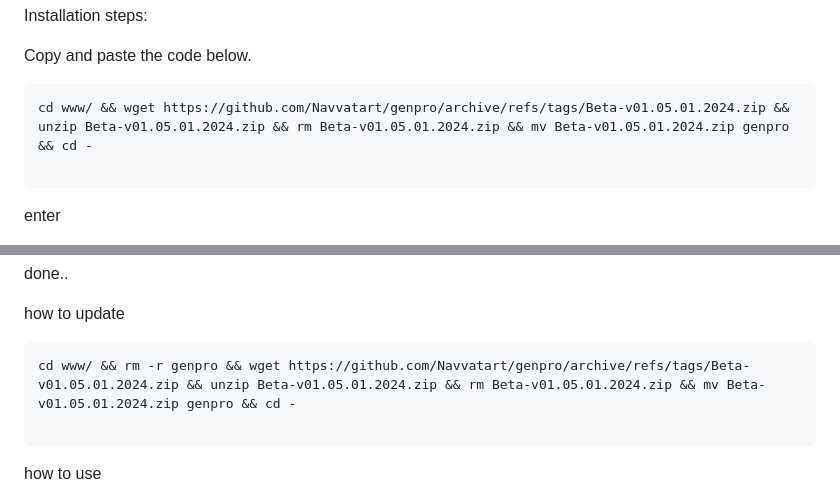
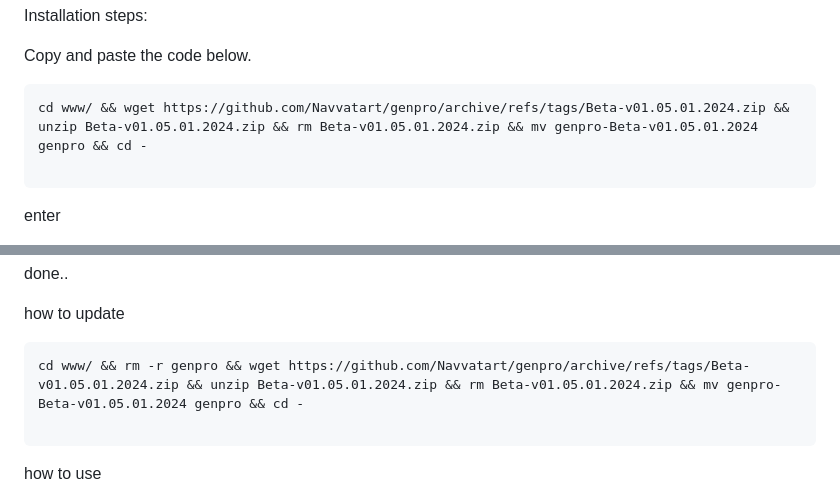
Before and after one commit to Navvatart/genpro, a Markdown page: README.md, 2 parts joined by grey strips. GitHub-like rendering.

````diff
--- a/README.md
+++ b/README.md
@@ -102,7 +102,7 @@ Installation steps:
 Copy and paste the code below.
 
 ```
-cd www/ && wget https://github.com/Navvatart/genpro/archive/refs/tags/Beta-v01.05.01.2024.zip && unzip Beta-v01.05.01.2024.zip && rm Beta-v01.05.01.2024.zip && mv Beta-v01.05.01.2024.zip genpro && cd -
+cd www/ && wget https://github.com/Navvatart/genpro/archive/refs/tags/Beta-v01.05.01.2024.zip && unzip Beta-v01.05.01.2024.zip && rm Beta-v01.05.01.2024.zip && mv genpro-Beta-v01.05.01.2024 genpro && cd -
 
 ```
 enter
@@ -123,7 +123,7 @@ done..
 
 how to  update
 ```
-cd www/ && rm -r genpro && wget https://github.com/Navvatart/genpro/archive/refs/tags/Beta-v01.05.01.2024.zip && unzip Beta-v01.05.01.2024.zip && rm Beta-v01.05.01.2024.zip && mv Beta-v01.05.01.2024.zip genpro && cd -
+cd www/ && rm -r genpro && wget https://github.com/Navvatart/genpro/archive/refs/tags/Beta-v01.05.01.2024.zip && unzip Beta-v01.05.01.2024.zip && rm Beta-v01.05.01.2024.zip && mv genpro-Beta-v01.05.01.2024 genpro && cd -
 
 ```
 
````
